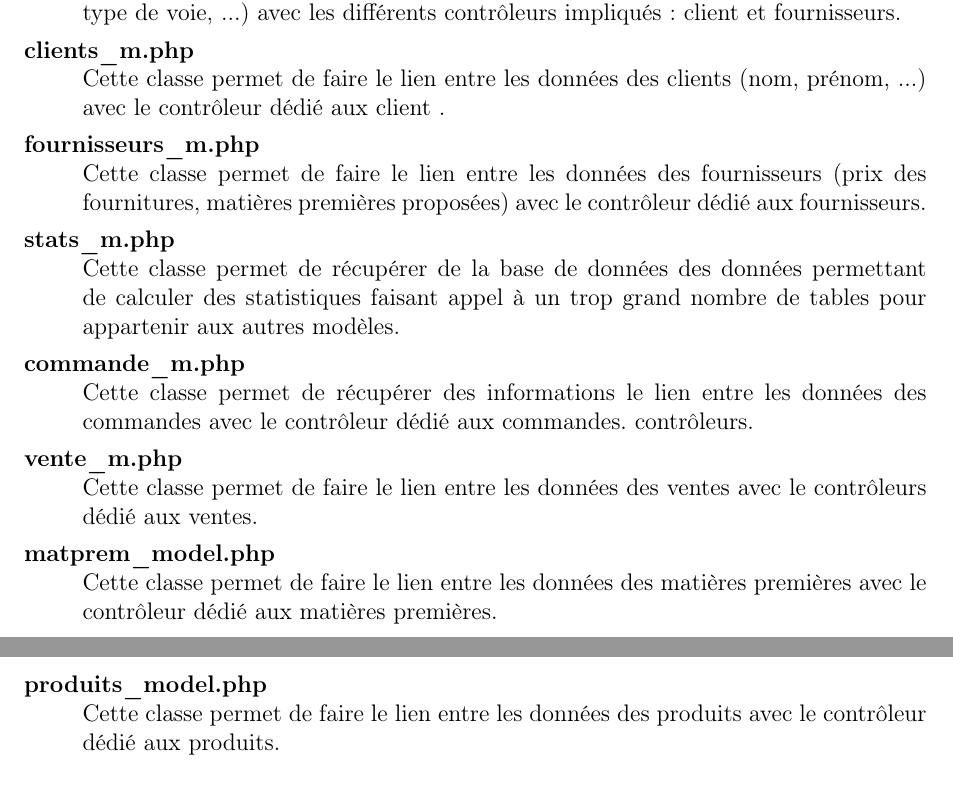
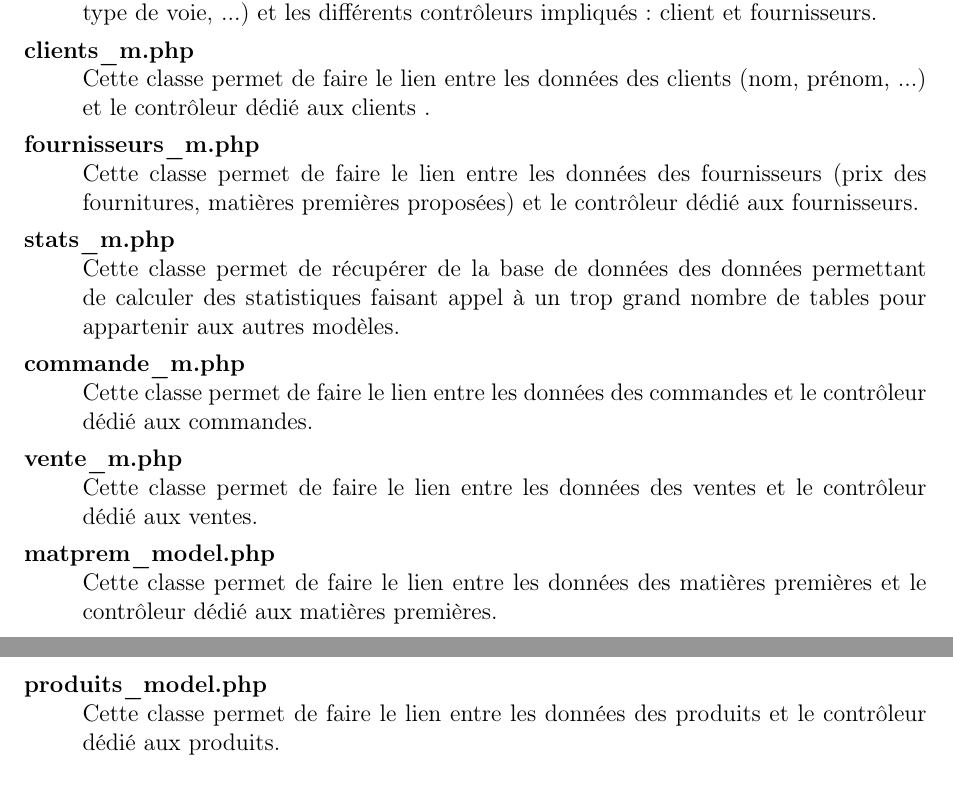
Before and after one commit to Clap404/BoulangerieManager, a LaTeX document (rapports/rapport_technique/rapport.tex, which reads rapports/rapport_technique/chapters/chapter3.tex): two parts of pages 9 and 10 of 17, joined at a grey line, cut so that both start at the same text. Compiled offline with pdfLaTeX.

Commit message:
relecture & corrections

```diff
--- a/rapports/rapport_technique/chapters/chapter3.tex
+++ b/rapports/rapport_technique/chapters/chapter3.tex
@@ -13,35 +13,35 @@
         \begin{description}
             \item[adresses\_m.php]\hfill \\
                 Cette classe permet de faire le lien entre les données des
-                adresses (ville, code postal, type de voie, ...) avec les
+                adresses (ville, code postal, type de voie, ...) et les
                 différents contrôleurs impliqués : client et fournisseurs.
             \item[clients\_m.php]\hfill \\
                 Cette classe permet de faire le lien entre les données des
-                clients (nom, prénom, ...) avec le contrôleur dédié aux client
+                clients (nom, prénom, ...) et le contrôleur dédié aux clients
                 .
             \item[fournisseurs\_m.php]\hfill \\
                 Cette classe permet de faire le lien entre les données des
                 fournisseurs (prix des fournitures, matières premières
-                proposées) avec le contrôleur dédié aux fournisseurs.
+                proposées) et le contrôleur dédié aux fournisseurs.
             \item[stats\_m.php]\hfill \\
                 Cette classe permet de récupérer de la base de données des
                 données permettant de calculer des statistiques faisant appel
                 à un trop grand nombre de tables pour appartenir aux autres
                 modèles.
             \item[commande\_m.php]\hfill \\
-                Cette classe permet de récupérer des informations le lien
-                entre les données des commandes avec le contrôleur dédié aux
-                commandes. contrôleurs.
+                Cette classe permet de faire le lien
+                entre les données des commandes et le contrôleur dédié aux
+                commandes.
             \item[vente\_m.php]\hfill \\
                 Cette classe permet de faire le lien entre les données des
-                ventes avec le contrôleurs dédié aux ventes.
+                ventes et le contrôleur dédié aux ventes.
             \item[matprem\_model.php]\hfill \\
                 Cette classe permet de faire le lien entre les données des
-                matières premières avec le contrôleur dédié aux matières
+                matières premières et le contrôleur dédié aux matières
                 premières.
             \item[produits\_model.php]\hfill \\
                 Cette classe permet de faire le lien entre les données des
-                produits avec le contrôleur dédié aux produits.
+                produits et le contrôleur dédié aux produits.
         \end{description}
 
 
```
Also changed, not shown: rapports/rapport_technique/chapters/chapter1.tex (+1 -1 lines), rapports/rapport_technique/chapters/chapter4.tex (+1 -1 lines), rapports/rapport_technique/chapters/chapter3.tex (12 more changed lines).
